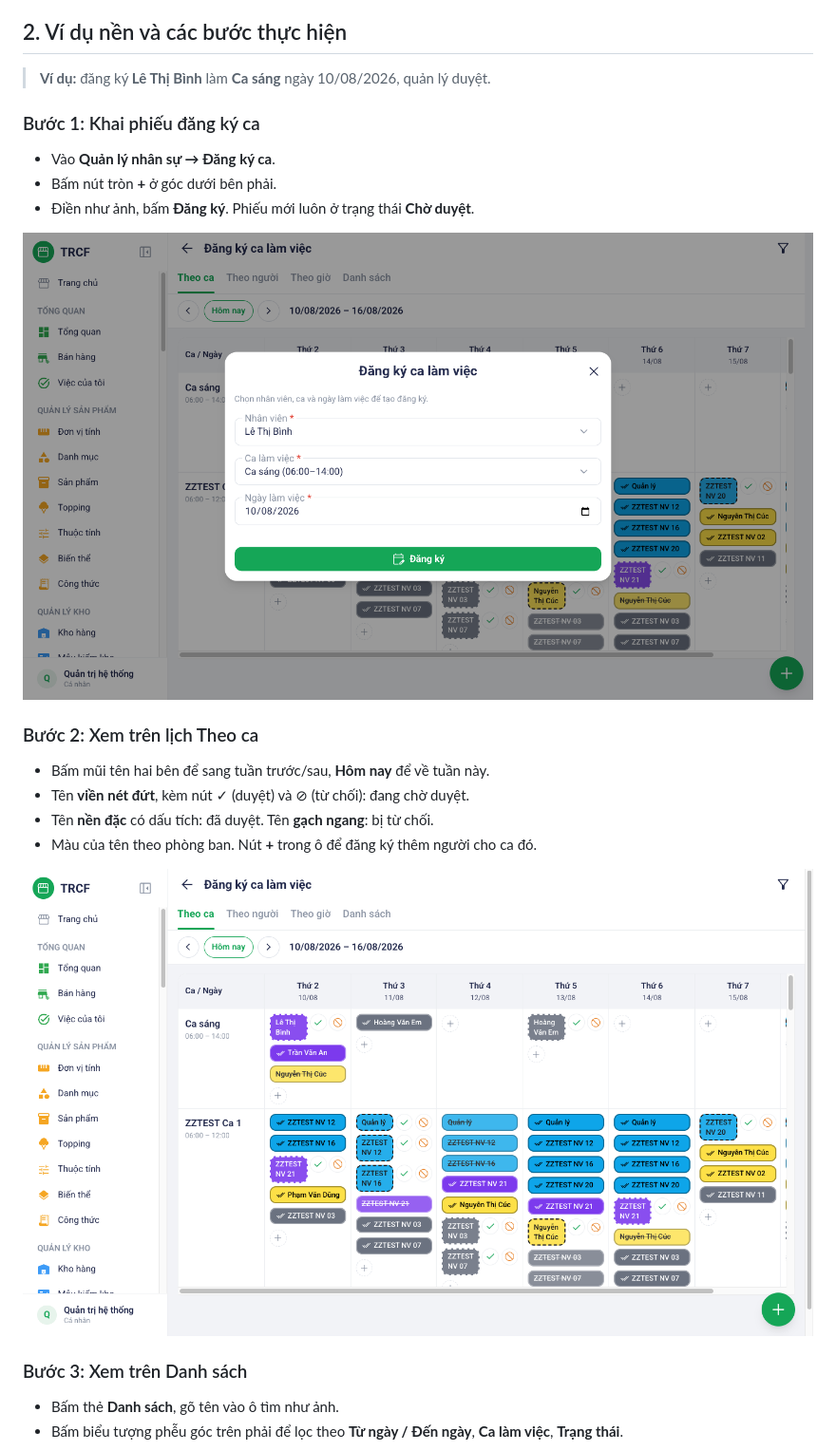
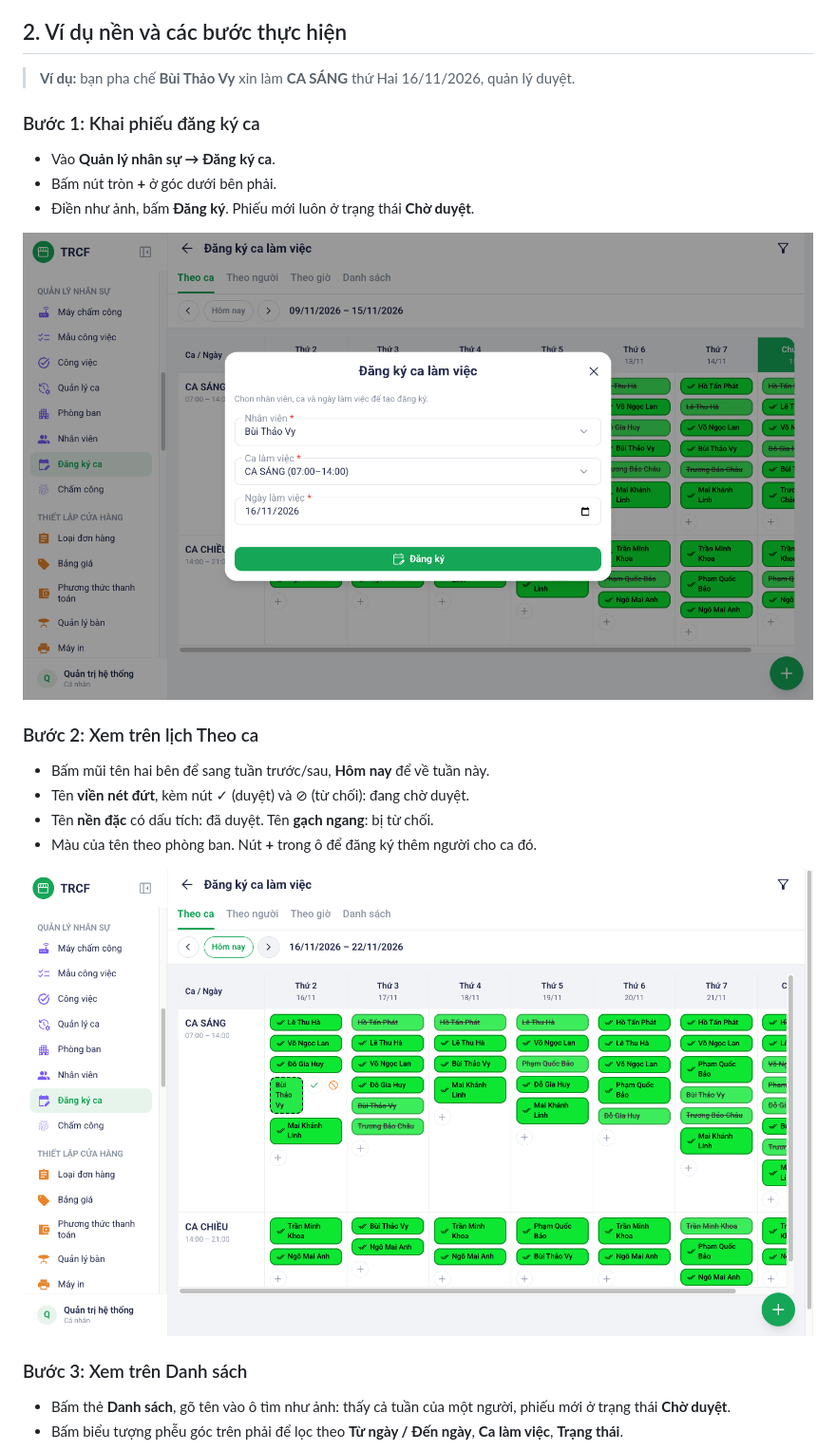
Before and after one commit to nguyentrucanhtuan/trcf_erp_document, a Markdown page: noi-dung/9-2-dang-ky-va-duyet-ca.md, the part around one of its changes. Shown at 95% size. Drawn GitHub-style; pictures changed too: noi-dung/images/07-dang-ky-ca-buoc-1-lich-tuan.png, noi-dung/images/07-dang-ky-ca-buoc-2-form.png.

Commit message:
docs(9.2): đăng ký và duyệt ca trên lịch thật tuần 16–22/11, tên nhân viên đã thay bằng tên giả
Co-Authored-By: Claude Opus 5.5 <noreply@anthropic.com>

```diff
--- a/noi-dung/9-2-dang-ky-va-duyet-ca.md
+++ b/noi-dung/9-2-dang-ky-va-duyet-ca.md
@@ -14,7 +14,7 @@ Menu trái: ==Quản lý nhân sự → Đăng ký ca== (địa chỉ `/shift-re
 
 ## 2. Ví dụ nền và các bước thực hiện
 
-> **Ví dụ:** đăng ký **Lê Thị Bình** làm **Ca sáng** ngày 10/08/2026, quản lý duyệt.
+> **Ví dụ:** bạn pha chế **Bùi Thảo Vy** xin làm **CA SÁNG** thứ Hai 16/11/2026, quản lý duyệt.
 
 ### Bước 1: Khai phiếu đăng ký ca
 
@@ -35,7 +35,7 @@ Menu trái: ==Quản lý nhân sự → Đăng ký ca== (địa chỉ `/shift-re
 
 ### Bước 3: Xem trên Danh sách
 
-- Bấm thẻ **Danh sách**, gõ tên vào ô tìm như ảnh.
+- Bấm thẻ **Danh sách**, gõ tên vào ô tìm như ảnh: thấy cả tuần của một người, phiếu mới ở trạng thái **Chờ duyệt**.
 - Bấm biểu tượng phễu góc trên phải để lọc theo **Từ ngày / Đến ngày**, **Ca làm việc**, **Trạng thái**.
 
 ![Bước 3: Xem trên Danh sách](images/07-dang-ky-ca-buoc-3-danh-sach.png)
```
Also changed, not shown: other parts of noi-dung/9-2-dang-ky-va-duyet-ca.md (+1 -1 lines), noi-dung/images/07-dang-ky-ca-buoc-3-danh-sach.png, noi-dung/images/07-dang-ky-ca-buoc-4-da-duyet.png.
